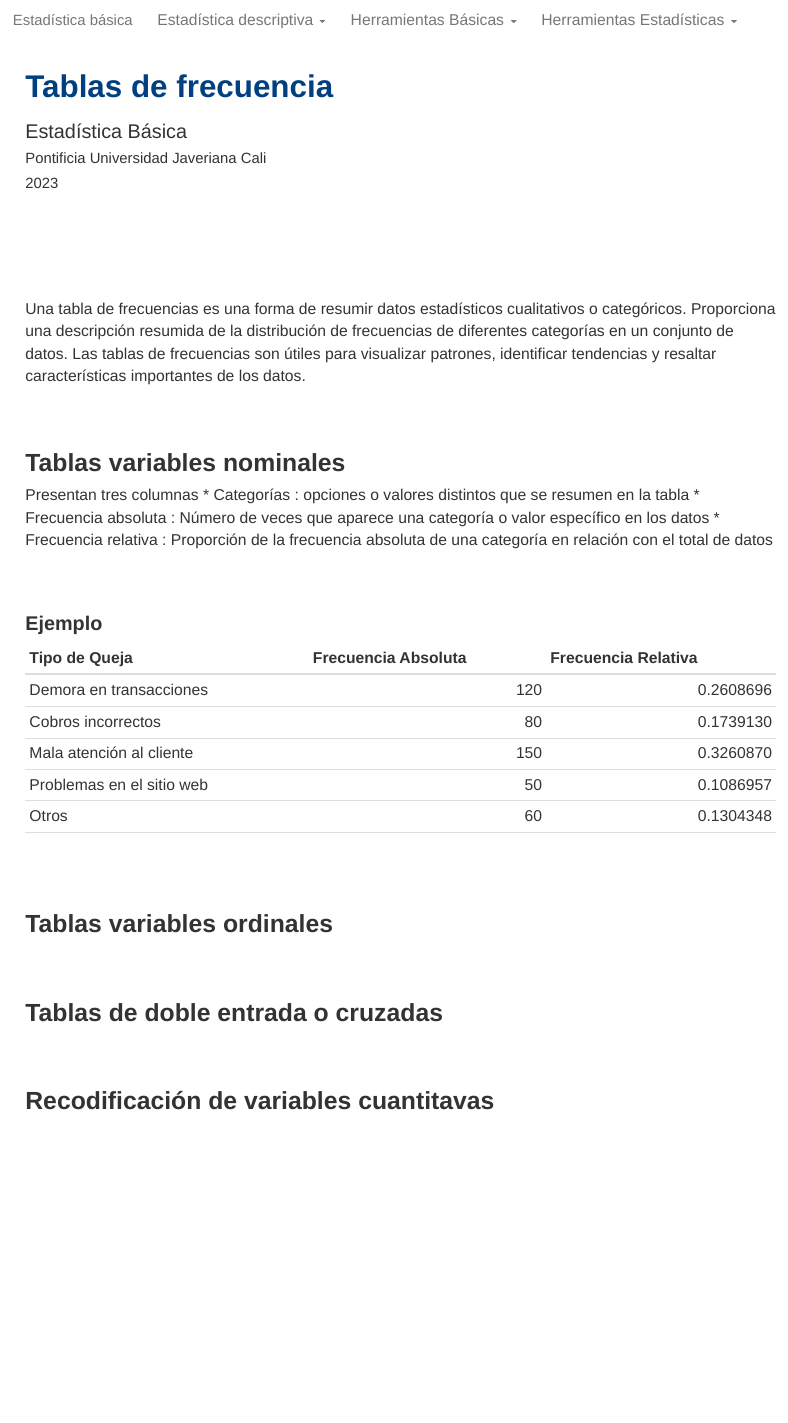
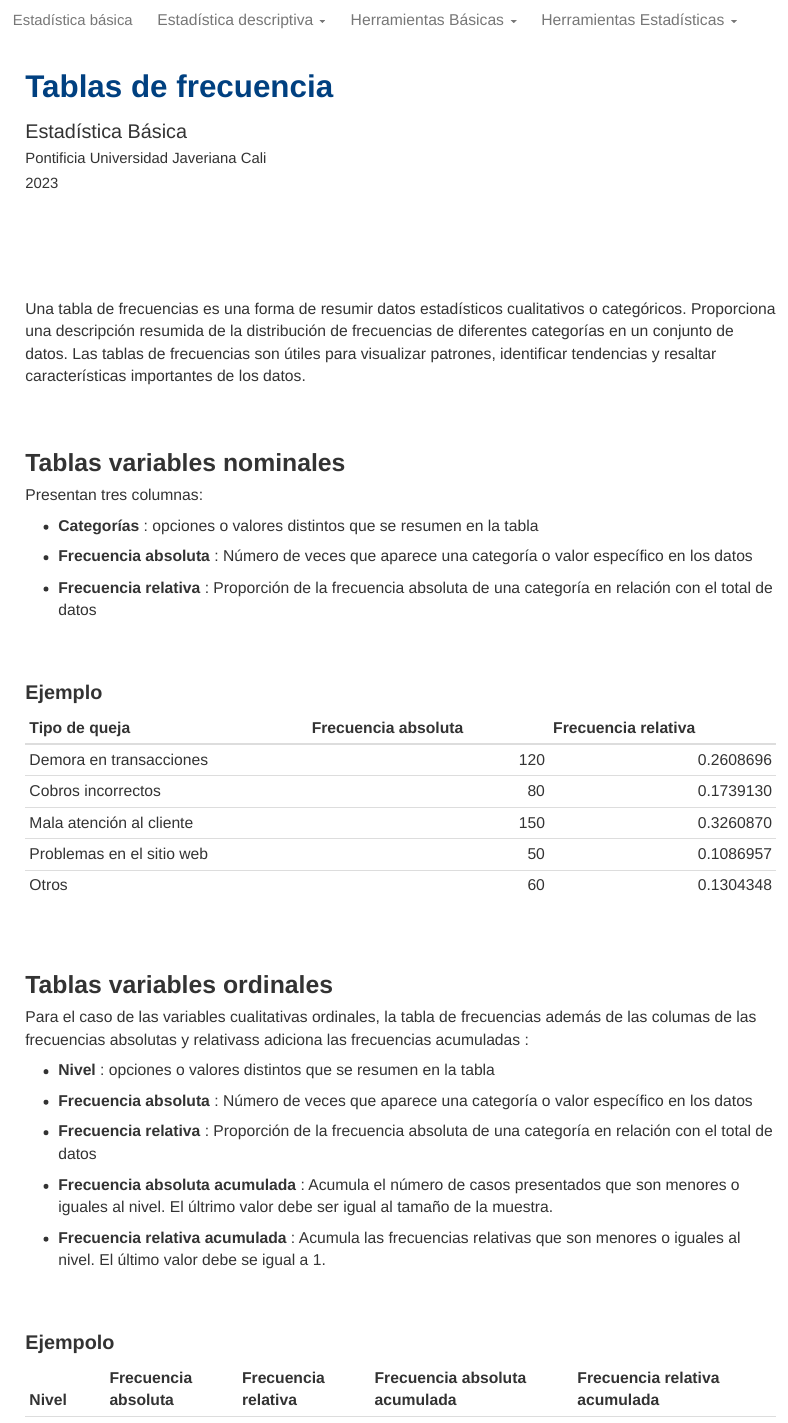
Before and after one commit to dgonxalex80/curso1, an R Markdown document (recurso103.Rmd): the page in a window 1100 px wide, from its top. Rendered offline with R 4.5, knitr and Pandoc, with nearby package versions.

Commit message:
add tablas

````diff
--- a/recurso103.Rmd
+++ b/recurso103.Rmd
@@ -37,27 +37,92 @@ Una tabla de frecuencias es una forma de resumir datos estadísticos cualitativo
 
 ## **Tablas variables nominales**
 
-Presentan tres columnas
-* Categorías : opciones o valores distintos que se resumen en la tabla
-* Frecuencia absoluta : Número de veces que aparece una categoría o valor específico en los datos
-* Frecuencia relativa : Proporción de la frecuencia absoluta de una categoría en relación con el total de datos
+Presentan tres columnas:
+
+* **Categorías** : opciones o valores distintos que se resumen en la tabla
+
+* **Frecuencia absoluta** : Número de veces que aparece una categoría o valor específico en los datos
+
+* **Frecuencia relativa** : Proporción de la frecuencia absoluta de una categoría en relación con el total de datos
 
 <br><br>
 
 ### **Ejemplo**
 
-| Tipo de Queja             | Frecuencia  Absoluta  | Frecuencia Relativa  |
-|:--------------------------|----------------------:|---------------------:|
-| Demora en transacciones   |              	120     |	0.2608696	           |
-| Cobros incorrectos        |	               80	    |  0.1739130	      	 |
-| Mala atención al cliente  |	              150	    |  0.3260870	         |
-| Problemas en el sitio web |                50	    |  0.1086957		       |
-| Otros	                    |                60	    |  0.1304348	         |
-|                           |                       |                      |
+
+```{r, echo=FALSE}
+# Creamos un vector con los niveles de la variable
+tipos_de_queja <- c("Demora en transacciones", "Cobros incorrectos", "Mala atención al cliente", "Problemas en el sitio web", "Otros")
+
+# Creamos un vector con las frecuencias absolutas
+frecuencias_absolutas <- c(120, 80, 150, 50, 60)
+
+# Calculamos las frecuencias relativas
+frecuencias_relativas <- frecuencias_absolutas / sum(frecuencias_absolutas)
+
+# Imprimimos la tabla de frecuencias
+knitr::kable(
+  data.frame(
+    tipo_de_queja = tipos_de_queja,
+    frecuencia_absoluta = frecuencias_absolutas,
+    frecuencia_relativa = frecuencias_relativas
+  ),
+  col.names = c("Tipo de queja", "Frecuencia absoluta", "Frecuencia relativa")
+)
+
+```
 
 <br><br>
 
 ## **Tablas variables ordinales**
+
+Para el caso de las variables cualitativas ordinales, la tabla de frecuencias además de las columas de las frecuencias absolutas y relativass adiciona las frecuencias acumuladas :
+
+
+* **Nivel** : opciones o valores distintos que se resumen en la tabla
+
+* **Frecuencia absoluta** : Número de veces que aparece una categoría o valor específico en los datos
+
+* **Frecuencia relativa** : Proporción de la frecuencia absoluta de una categoría en relación con el total de datos
+
+* **Frecuencia absoluta acumulada** : Acumula el número de casos presentados que son menores o iguales al nivel. El últrimo valor debe ser igual al tamaño de la muestra.
+
+* **Frecuencia relativa acumulada** : Acumula las frecuencias relativas que son menores o iguales al nivel. El último valor debe se igual a 1.
+
+
+<br><br>
+
+### **Ejempolo**
+
+```{r, echo=FALSE}
+# Creamos un vector con los niveles de la variable
+niveles <- c("Excelente", "Muy bueno", "Bueno", "Regular", "Muy regular")
+
+# Creamos un vector con las frecuencias absolutas
+frecuencias_absolutas <- c(105, 52, 30, 10, 8)
+
+# Calculamos las frecuencias relativas
+frecuencias_relativas <- frecuencias_absolutas / sum(frecuencias_absolutas)
+
+# Calculamos las frecuencias absolutas acumuladas
+frecuencias_absolutas_acumuladas <- cumsum(frecuencias_absolutas)
+
+# Calculamos las frecuencias relativas acumuladas
+frecuencias_relativas_acumuladas <- cumsum(frecuencias_relativas)
+
+# Imprimimos la tabla de frecuencias
+knitr::kable(
+  data.frame(
+    nivel = niveles,
+    frecuencia_absoluta = frecuencias_absolutas,
+    frecuencia_relativa = frecuencias_relativas,
+    frecuencia_absoluta_acumulada = frecuencias_absolutas_acumuladas,
+    frecuencia_relativa_acumulada = frecuencias_relativas_acumuladas
+  ),
+  col.names = c("Nivel", "Frecuencia absoluta", "Frecuencia relativa", "Frecuencia absoluta acumulada", "Frecuencia relativa acumulada")
+)
+```
+
 
 <br><br>
 
````
Also changed, not shown: recurso103.Rmd (26 more changed lines), 3 other files.
